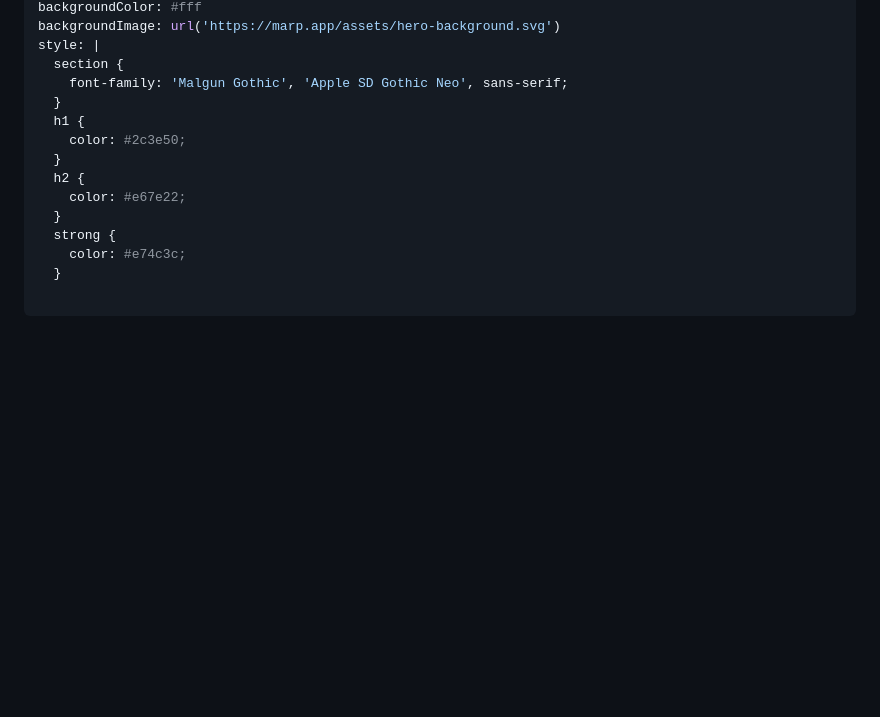
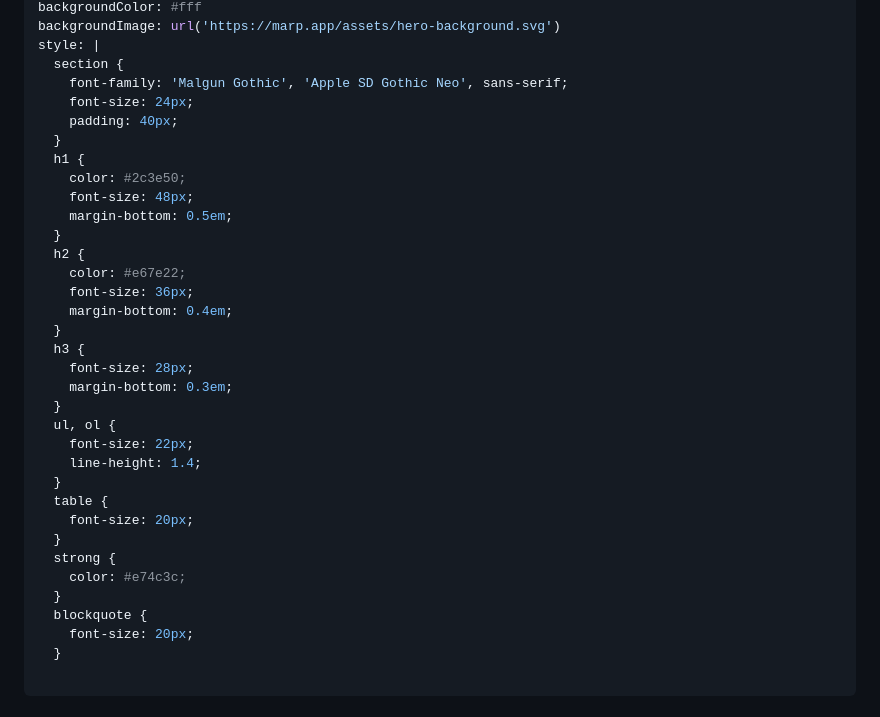
Before and after one commit to yonghwan-ko02/Project, a Markdown page: docs/presentation.md, the part around the change. GitHub-like rendering; blank space fills up the shorter version.

Commit message:
Adjust font sizes and spacing to prevent content overflow

```diff
--- a/docs/presentation.md
+++ b/docs/presentation.md
@@ -8,15 +8,35 @@ backgroundImage: url('https://marp.app/assets/hero-background.svg')
 style: |
   section {
     font-family: 'Malgun Gothic', 'Apple SD Gothic Neo', sans-serif;
+    font-size: 24px;
+    padding: 40px;
   }
   h1 {
     color: #2c3e50;
+    font-size: 48px;
+    margin-bottom: 0.5em;
   }
   h2 {
     color: #e67e22;
+    font-size: 36px;
+    margin-bottom: 0.4em;
+  }
+  h3 {
+    font-size: 28px;
+    margin-bottom: 0.3em;
+  }
+  ul, ol {
+    font-size: 22px;
+    line-height: 1.4;
+  }
+  table {
+    font-size: 20px;
   }
   strong {
     color: #e74c3c;
+  }
+  blockquote {
+    font-size: 20px;
   }
 
 ---
```
